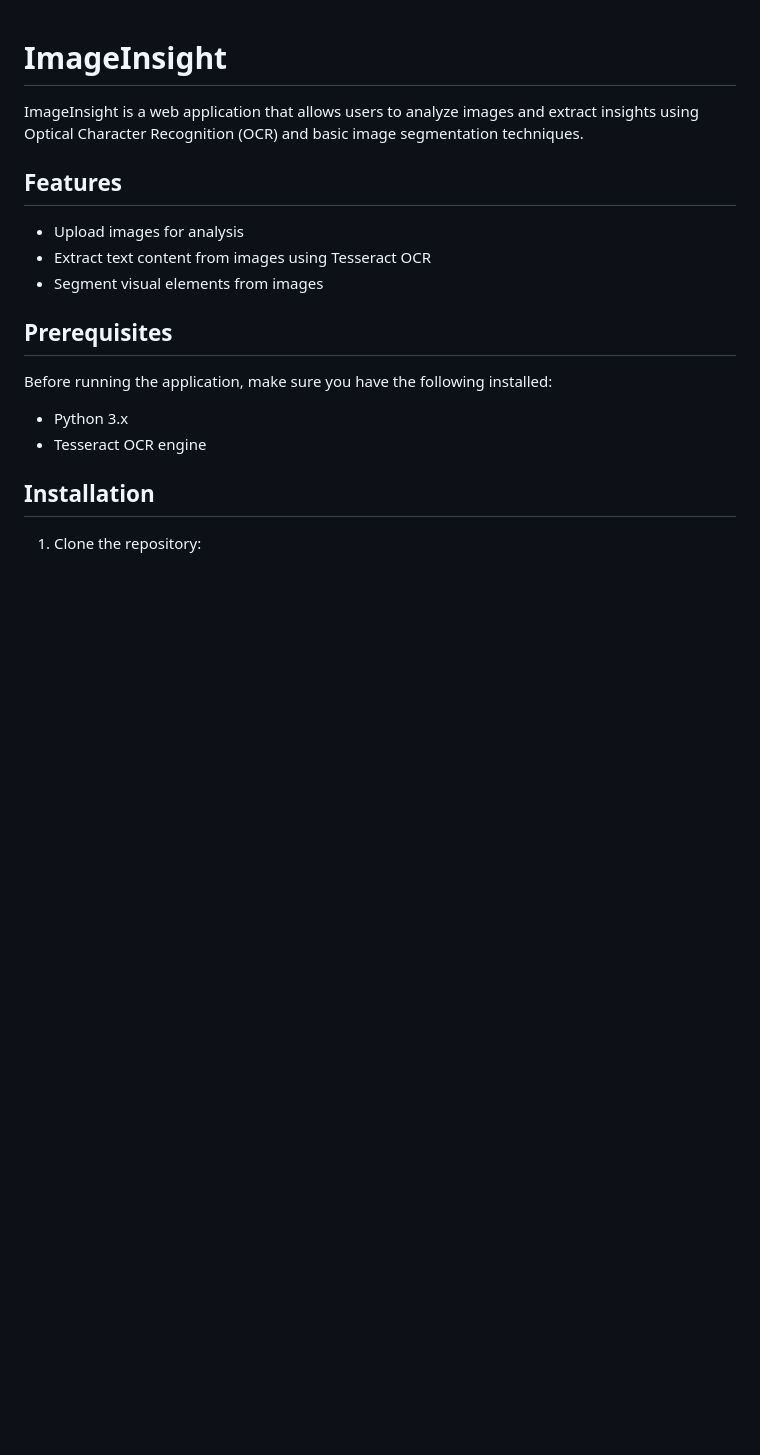
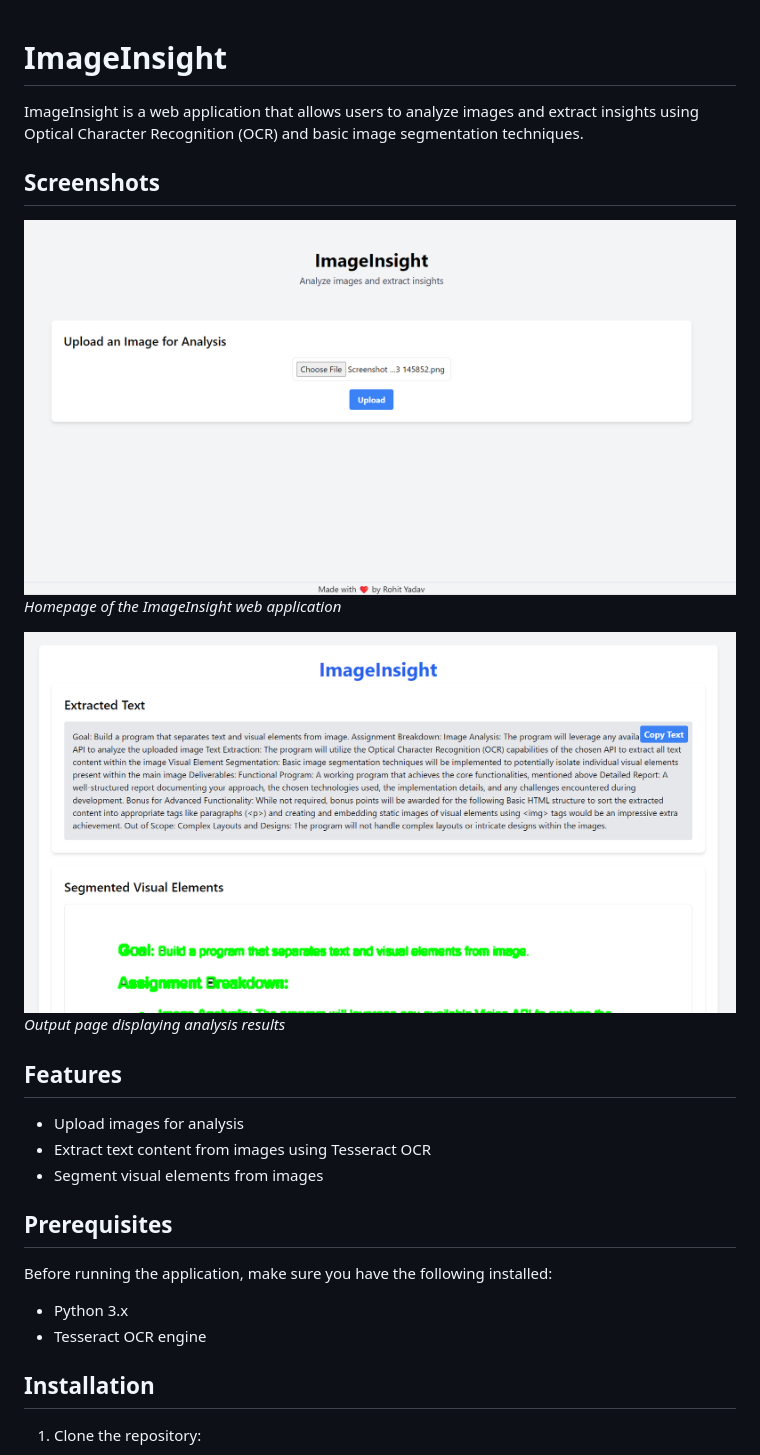
Before and after one commit to rohit-yadavv/ImageInsight, a Markdown page: readme.md, the part around the change. Drawn GitHub-style; pictures changed too: screenshots/homepage.png (added), screenshots/output_page.png (added); blank space fills up the shorter version.

```diff
--- a/readme.md
+++ b/readme.md
@@ -1,6 +1,14 @@
 # ImageInsight
 
 ImageInsight is a web application that allows users to analyze images and extract insights using Optical Character Recognition (OCR) and basic image segmentation techniques.
+
+## Screenshots
+
+![Homepage](screenshots/homepage.png)
+_Homepage of the ImageInsight web application_
+
+![Output Page](screenshots/output_page.png)
+_Output page displaying analysis results_
 
 ## Features
 
```
